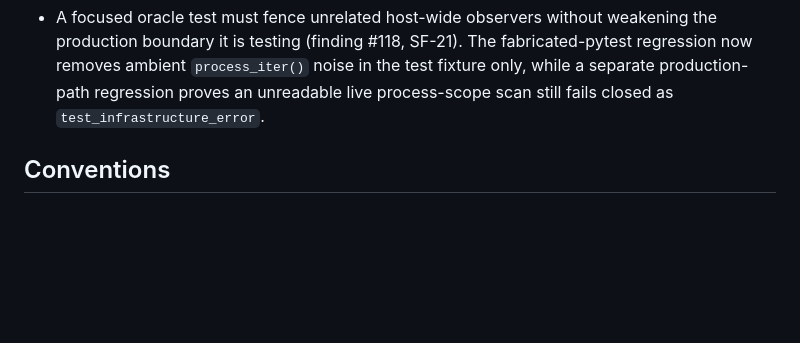
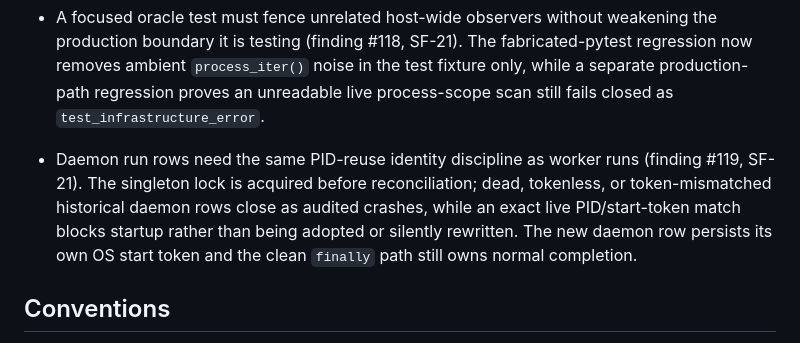
Before and after one commit to abhibansal-sg/shipfactory, a Markdown page: AGENTS.md, the part around the change. GitHub-like rendering; blank space fills up the shorter version.

Commit message:
docs: record daemon identity lesson (finding #119)

```diff
--- a/AGENTS.md
+++ b/AGENTS.md
@@ -882,6 +882,12 @@ checkout -- package-lock.json`. It is a generated lockfile line, never real code
   the test fixture only, while a separate production-path regression proves an
   unreadable live process-scope scan still fails closed as
   `test_infrastructure_error`.
+- Daemon run rows need the same PID-reuse identity discipline as worker runs
+  (finding #119, SF-21). The singleton lock is acquired before reconciliation;
+  dead, tokenless, or token-mismatched historical daemon rows close as audited
+  crashes, while an exact live PID/start-token match blocks startup rather than
+  being adopted or silently rewritten. The new daemon row persists its own OS
+  start token and the clean `finally` path still owns normal completion.
 
 ## Conventions
 
```
